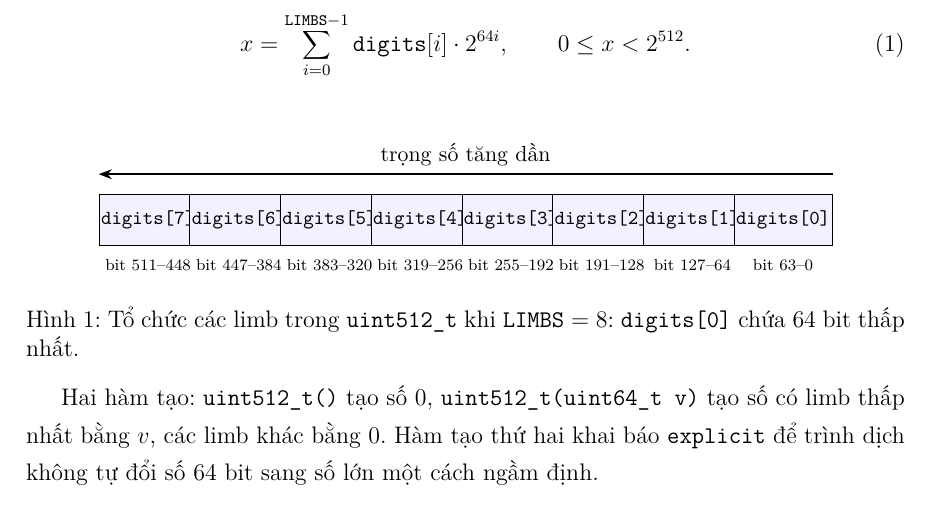
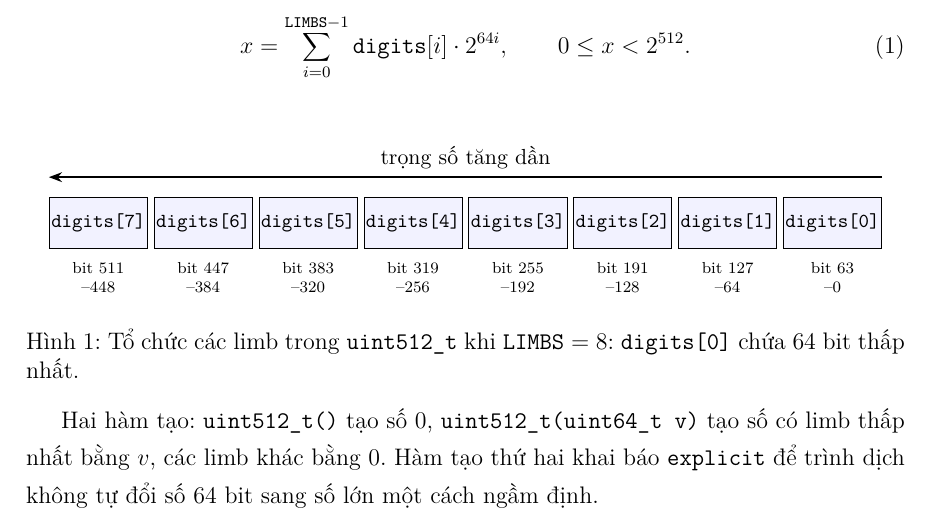
Before and after one commit to PhatLTP-Cyb/Introduction-to-Cryptography, a LaTeX document (report-latex/main.tex, which reads report-latex/sections/01-so-lon.tex): part of page 5 of 35, cut so that both start at the same text. Compiled offline with pdfLaTeX.

Commit message:
Bao cao muc 1: gian o va tach dong nhan bit o Hinh 1 sau khi doi 12pt

```diff
--- a/report-latex/sections/01-so-lon.tex
+++ b/report-latex/sections/01-so-lon.tex
@@ -29,14 +29,14 @@ x = \sum_{i=0}^{\texttt{LIMBS}-1} \texttt{digits}[i] \cdot 2^{64 i}, \qquad 0 \l
 \begin{figure}[h!]
 \centering
 \begin{tikzpicture}[
-    limb/.style={rectangle, draw=black, fill=blue!5, minimum width=1.6cm, minimum height=0.9cm, font=\footnotesize\ttfamily, inner sep=1pt}
+    limb/.style={rectangle, draw=black, fill=blue!5, minimum width=1.7cm, minimum height=0.9cm, font=\footnotesize\ttfamily, inner sep=1pt}
 ]
 \foreach \i in {0,...,7} {
     \pgfmathtruncatemacro{\idx}{7-\i}
     \pgfmathtruncatemacro{\hi}{64*(7-\i)+63}
     \pgfmathtruncatemacro{\lo}{64*(7-\i)}
-    \node[limb] (L\idx) at (1.6*\i, 0) {digits[\idx]};
-    \node[font=\scriptsize, below=0.1cm of L\idx] {bit \hi--\lo};
+    \node[limb] (L\idx) at (1.85*\i, 0) {digits[\idx]};
+    \node[font=\scriptsize, align=center, below=0.1cm of L\idx] {bit \hi\\--\lo};
 }
 \draw[-{Stealth}, thick] ($(L0.north east)+(0,0.35)$) -- node[above, font=\small] {trọng số tăng dần} ($(L7.north west)+(0,0.35)$);
 \end{tikzpicture}
```
